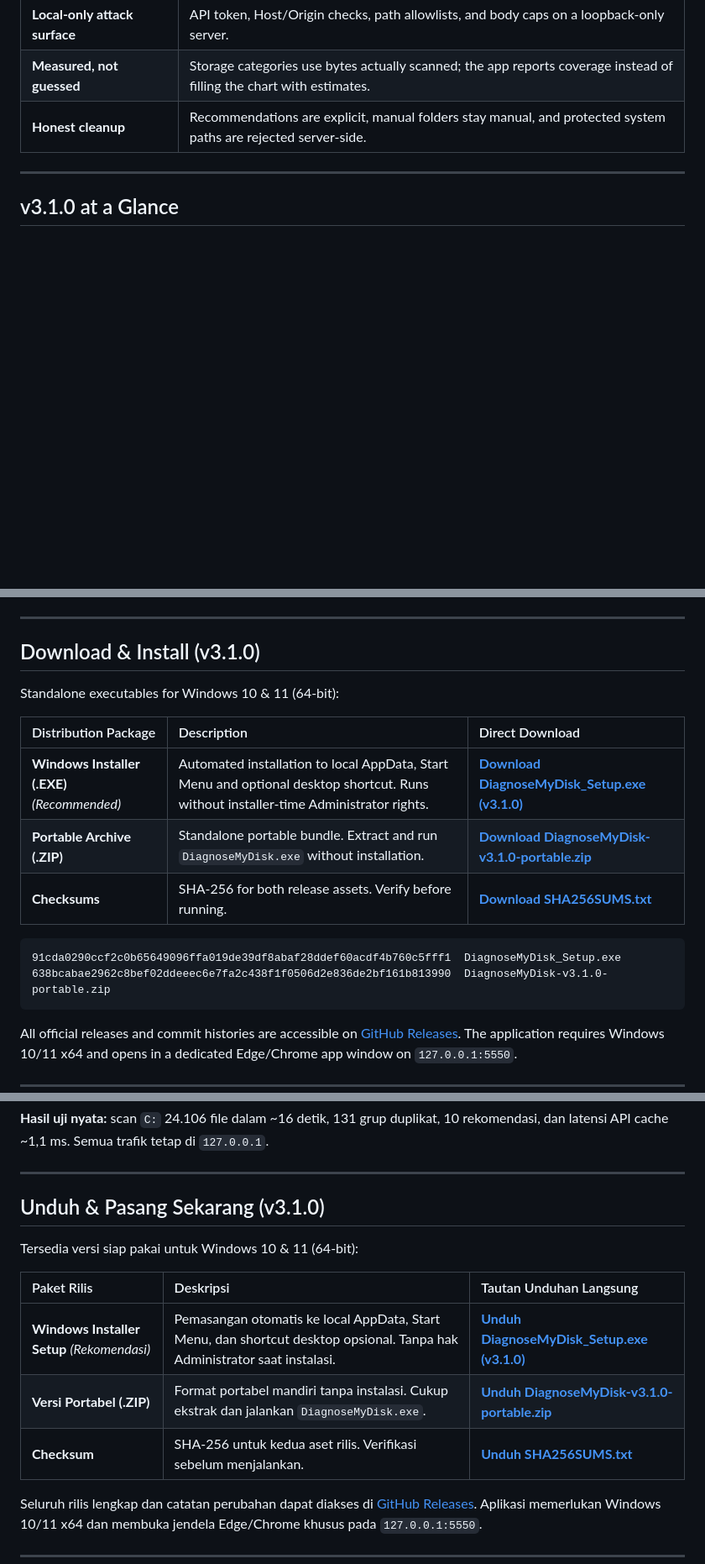
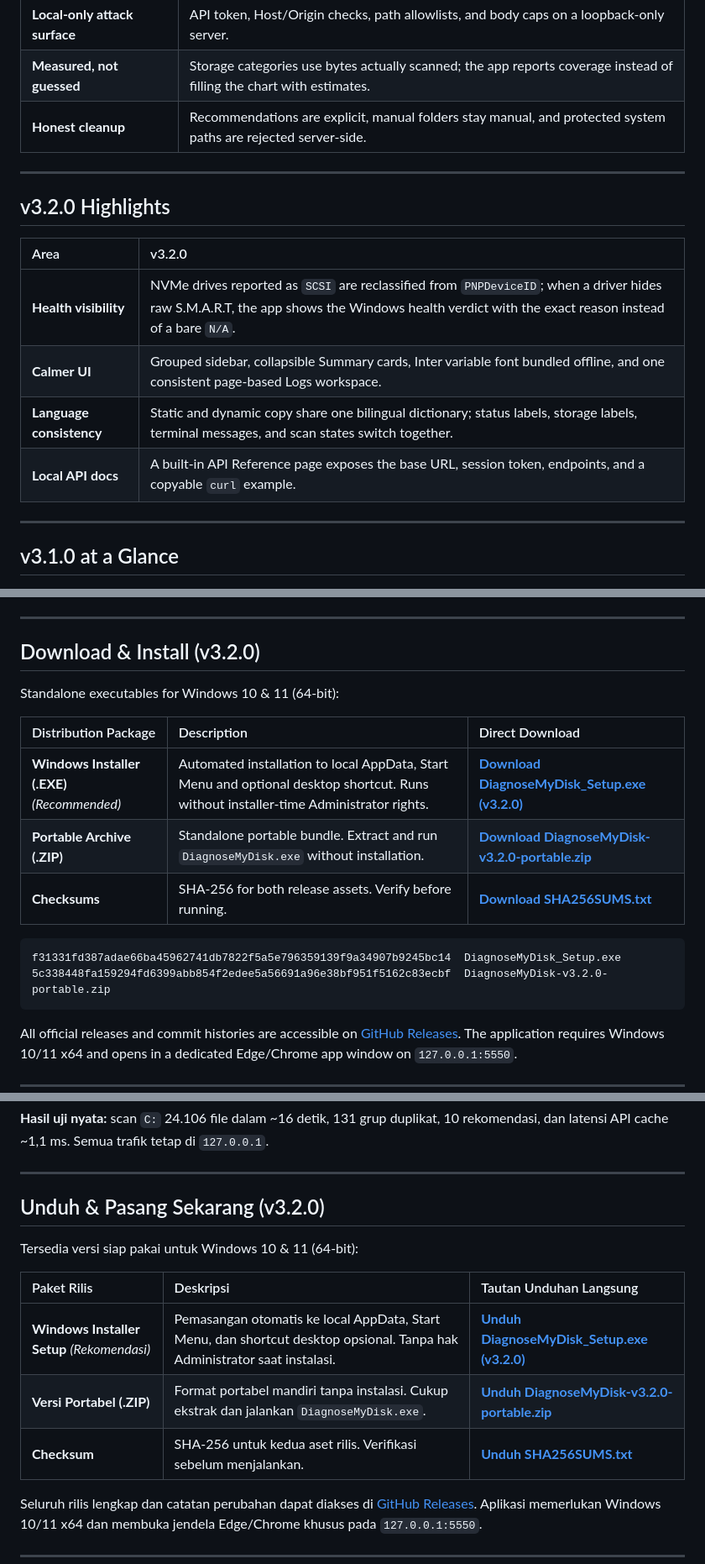
Before and after one commit to geadalfa/DiagnoseMyDisk, a Markdown page: README.md, 3 parts joined by grey strips. Shown at 84% size. Drawn GitHub-style; blank space fills up the shorter version.

Commit message:
docs: point downloads at v3.2.0 and document the release

````diff
--- a/README.md
+++ b/README.md
@@ -48,6 +48,17 @@ A drive can report `Current = 100` while its raw registers show worn NAND cells,
 | **Local-only attack surface** | API token, Host/Origin checks, path allowlists, and body caps on a loopback-only server. |
 | **Measured, not guessed** | Storage categories use bytes actually scanned; the app reports coverage instead of filling the chart with estimates. |
 | **Honest cleanup** | Recommendations are explicit, manual folders stay manual, and protected system paths are rejected server-side. |
+
+---
+
+## v3.2.0 Highlights
+
+| Area | v3.2.0 |
+| :--- | :--- |
+| **Health visibility** | NVMe drives reported as `SCSI` are reclassified from `PNPDeviceID`; when a driver hides raw S.M.A.R.T, the app shows the Windows health verdict with the exact reason instead of a bare `N/A`. |
+| **Calmer UI** | Grouped sidebar, collapsible Summary cards, Inter variable font bundled offline, and one consistent page-based Logs workspace. |
+| **Language consistency** | Static and dynamic copy share one bilingual dictionary; status labels, storage labels, terminal messages, and scan states switch together. |
+| **Local API docs** | A built-in API Reference page exposes the base URL, session token, endpoints, and a copyable `curl` example. |
 
 ---
 
@@ -95,19 +106,19 @@ These are reproducible checks, not marketing estimates. Hardware readings vary b
 
 ---
 
-## Download & Install (v3.1.0)
+## Download & Install (v3.2.0)
 
 Standalone executables for Windows 10 & 11 (64-bit):
 
 | Distribution Package | Description | Direct Download |
 | :--- | :--- | :--- |
-| **Windows Installer (.EXE)** *(Recommended)* | Automated installation to local AppData, Start Menu and optional desktop shortcut. Runs without installer-time Administrator rights. | [**Download DiagnoseMyDisk_Setup.exe (v3.1.0)**](https://github.com/geadalfa/DiagnoseMyDisk/releases/download/v3.1.0/DiagnoseMyDisk_Setup.exe) |
-| **Portable Archive (.ZIP)** | Standalone portable bundle. Extract and run `DiagnoseMyDisk.exe` without installation. | [**Download DiagnoseMyDisk-v3.1.0-portable.zip**](https://github.com/geadalfa/DiagnoseMyDisk/releases/download/v3.1.0/DiagnoseMyDisk-v3.1.0-portable.zip) |
-| **Checksums** | SHA-256 for both release assets. Verify before running. | [**Download SHA256SUMS.txt**](https://github.com/geadalfa/DiagnoseMyDisk/releases/download/v3.1.0/SHA256SUMS.txt) |
+| **Windows Installer (.EXE)** *(Recommended)* | Automated installation to local AppData, Start Menu and optional desktop shortcut. Runs without installer-time Administrator rights. | [**Download DiagnoseMyDisk_Setup.exe (v3.2.0)**](https://github.com/geadalfa/DiagnoseMyDisk/releases/download/v3.2.0/DiagnoseMyDisk_Setup.exe) |
+| **Portable Archive (.ZIP)** | Standalone portable bundle. Extract and run `DiagnoseMyDisk.exe` without installation. | [**Download DiagnoseMyDisk-v3.2.0-portable.zip**](https://github.com/geadalfa/DiagnoseMyDisk/releases/download/v3.2.0/DiagnoseMyDisk-v3.2.0-portable.zip) |
+| **Checksums** | SHA-256 for both release assets. Verify before running. | [**Download SHA256SUMS.txt**](https://github.com/geadalfa/DiagnoseMyDisk/releases/download/v3.2.0/SHA256SUMS.txt) |
 
 ```text
-91cda0290ccf2c0b65649096ffa019de39df8abaf28ddef60acdf4b760c5fff1  DiagnoseMyDisk_Setup.exe
-638bcabae2962c8bef02ddeeec6e7fa2c438f1f0506d2e836de2bf161b813990  DiagnoseMyDisk-v3.1.0-portable.zip
+f31331fd387adae66ba45962741db7822f5a5e796359139f9a34907b9245bc14  DiagnoseMyDisk_Setup.exe
+5c338448fa159294fd6399abb854f2edee5a56691a96e38bf951f5162c83ecbf  DiagnoseMyDisk-v3.2.0-portable.zip
 ```
 
 All official releases and commit histories are accessible on [GitHub Releases](https://github.com/geadalfa/DiagnoseMyDisk/releases). The application requires Windows 10/11 x64 and opens in a dedicated Edge/Chrome app window on `127.0.0.1:5550`.
@@ -448,15 +459,15 @@ Drive bisa melaporkan `Current = 100` sementara register mentahnya menunjukkan s
 
 ---
 
-## Unduh & Pasang Sekarang (v3.1.0)
+## Unduh & Pasang Sekarang (v3.2.0)
 
 Tersedia versi siap pakai untuk Windows 10 & 11 (64-bit):
 
 | Paket Rilis | Deskripsi | Tautan Unduhan Langsung |
 | :--- | :--- | :--- |
-| **Windows Installer Setup** *(Rekomendasi)* | Pemasangan otomatis ke local AppData, Start Menu, dan shortcut desktop opsional. Tanpa hak Administrator saat instalasi. | [**Unduh DiagnoseMyDisk_Setup.exe (v3.1.0)**](https://github.com/geadalfa/DiagnoseMyDisk/releases/download/v3.1.0/DiagnoseMyDisk_Setup.exe) |
-| **Versi Portabel (.ZIP)** | Format portabel mandiri tanpa instalasi. Cukup ekstrak dan jalankan `DiagnoseMyDisk.exe`. | [**Unduh DiagnoseMyDisk-v3.1.0-portable.zip**](https://github.com/geadalfa/DiagnoseMyDisk/releases/download/v3.1.0/DiagnoseMyDisk-v3.1.0-portable.zip) |
-| **Checksum** | SHA-256 untuk kedua aset rilis. Verifikasi sebelum menjalankan. | [**Unduh SHA256SUMS.txt**](https://github.com/geadalfa/DiagnoseMyDisk/releases/download/v3.1.0/SHA256SUMS.txt) |
+| **Windows Installer Setup** *(Rekomendasi)* | Pemasangan otomatis ke local AppData, Start Menu, dan shortcut desktop opsional. Tanpa hak Administrator saat instalasi. | [**Unduh DiagnoseMyDisk_Setup.exe (v3.2.0)**](https://github.com/geadalfa/DiagnoseMyDisk/releases/download/v3.2.0/DiagnoseMyDisk_Setup.exe) |
+| **Versi Portabel (.ZIP)** | Format portabel mandiri tanpa instalasi. Cukup ekstrak dan jalankan `DiagnoseMyDisk.exe`. | [**Unduh DiagnoseMyDisk-v3.2.0-portable.zip**](https://github.com/geadalfa/DiagnoseMyDisk/releases/download/v3.2.0/DiagnoseMyDisk-v3.2.0-portable.zip) |
+| **Checksum** | SHA-256 untuk kedua aset rilis. Verifikasi sebelum menjalankan. | [**Unduh SHA256SUMS.txt**](https://github.com/geadalfa/DiagnoseMyDisk/releases/download/v3.2.0/SHA256SUMS.txt) |
 
 Seluruh rilis lengkap dan catatan perubahan dapat diakses di [GitHub Releases](https://github.com/geadalfa/DiagnoseMyDisk/releases). Aplikasi memerlukan Windows 10/11 x64 dan membuka jendela Edge/Chrome khusus pada `127.0.0.1:5550`.
 
````
Also changed, not shown: other parts of README.md (+1 -1 lines).
